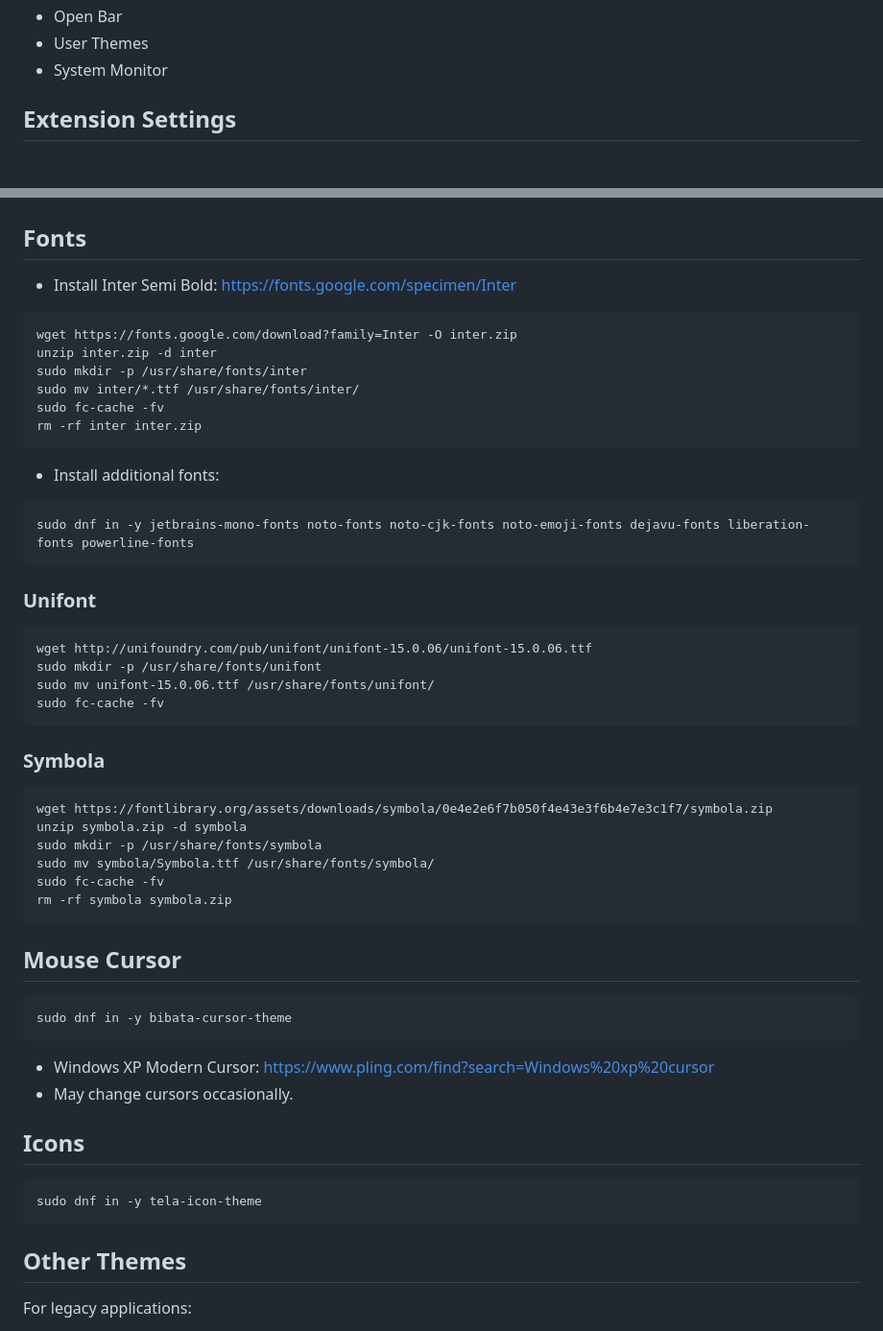
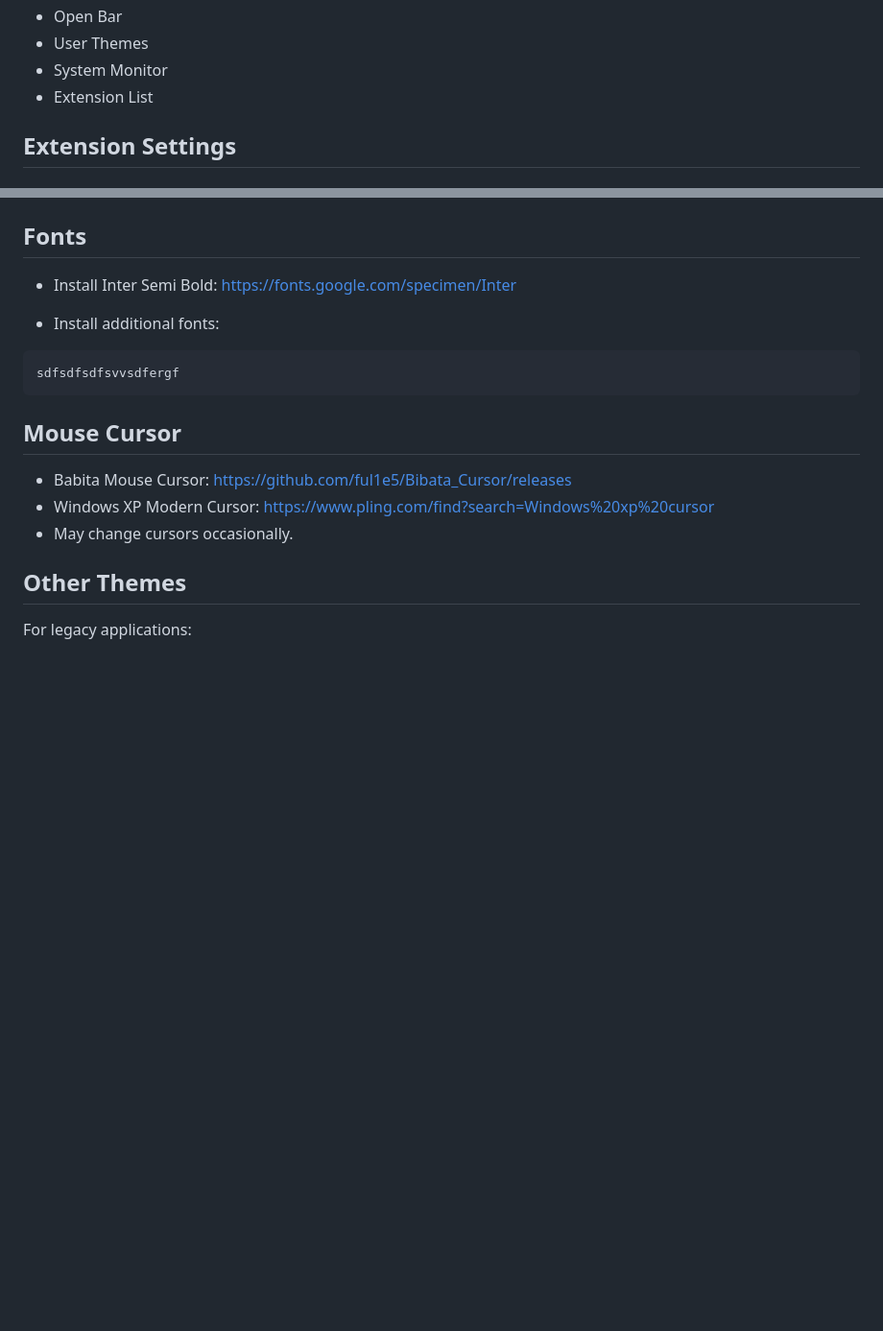
Before and after one commit to Nico-Shock/My-Fedora42-Workspace, a Markdown page: README.md, 2 parts joined by grey strips. Shown: that part at 96% size. Rendered like a GitHub page; blank space fills up the shorter version.

````diff
--- a/README.md
+++ b/README.md
@@ -96,6 +96,7 @@ sudo dnf up -y
 - Open Bar
 - User Themes
 - System Monitor
+- Extension List
 
 ## Extension Settings
 
@@ -233,50 +234,17 @@ sudo rm -rf Layan-kvantum-theme
 
 ## Fonts
 - Install Inter Semi Bold: https://fonts.google.com/specimen/Inter
-```
-wget https://fonts.google.com/download?family=Inter -O inter.zip
-unzip inter.zip -d inter
-sudo mkdir -p /usr/share/fonts/inter
-sudo mv inter/*.ttf /usr/share/fonts/inter/
-sudo fc-cache -fv
-rm -rf inter inter.zip
-```
 
 - Install additional fonts:
 ```
-sudo dnf in -y jetbrains-mono-fonts noto-fonts noto-cjk-fonts noto-emoji-fonts dejavu-fonts liberation-fonts powerline-fonts
-```
-
-### Unifont
-```
-wget http://unifoundry.com/pub/unifont/unifont-15.0.06/unifont-15.0.06.ttf
-sudo mkdir -p /usr/share/fonts/unifont
-sudo mv unifont-15.0.06.ttf /usr/share/fonts/unifont/
-sudo fc-cache -fv
-```
-
-### Symbola
-```
-wget https://fontlibrary.org/assets/downloads/symbola/0e4e2e6f7b050f4e43e3f6b4e7e3c1f7/symbola.zip
-unzip symbola.zip -d symbola
-sudo mkdir -p /usr/share/fonts/symbola
-sudo mv symbola/Symbola.ttf /usr/share/fonts/symbola/
-sudo fc-cache -fv
-rm -rf symbola symbola.zip
+sdfsdfsdfsvvsdfergf
 ```
 
 ## Mouse Cursor
-```
-sudo dnf in -y bibata-cursor-theme
-```
 
+- Babita Mouse Cursor: https://github.com/ful1e5/Bibata_Cursor/releases
 - Windows XP Modern Cursor: https://www.pling.com/find?search=Windows%20xp%20cursor
 - May change cursors occasionally.
-
-## Icons
-```
-sudo dnf in -y tela-icon-theme
-```
 
 ## Other Themes
 For legacy applications:
````
